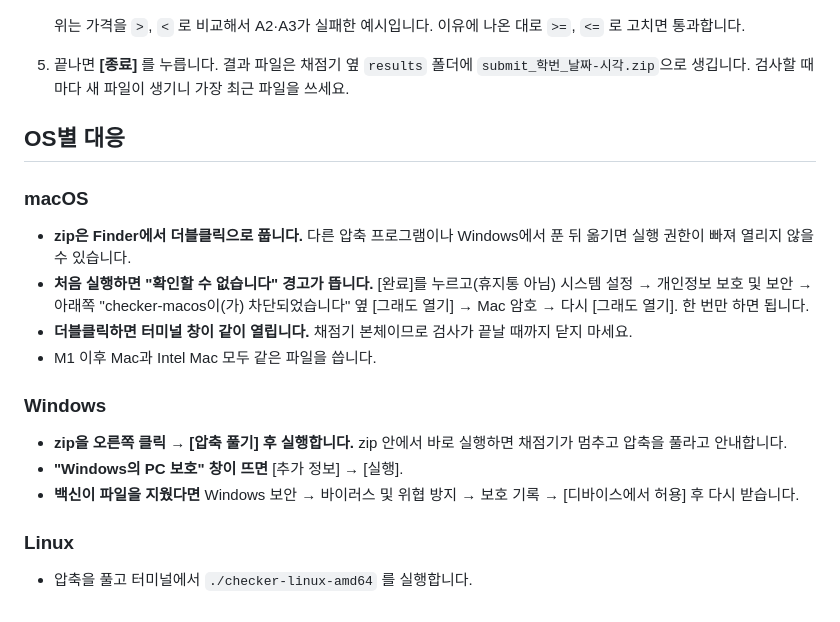
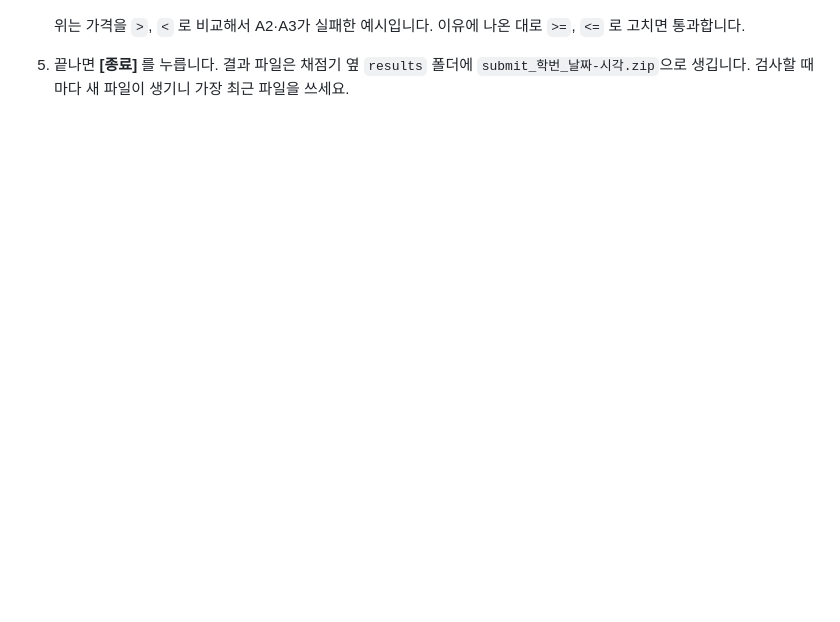
Before and after one commit to yeongseoksong/db-assignment-checker, a Markdown page: README.md, the part around the change. Rendered like a GitHub page; blank space fills up the shorter version.

```diff
--- a/README.md
+++ b/README.md
@@ -17,22 +17,3 @@
    위는 가격을 `>`, `<` 로 비교해서 A2·A3가 실패한 예시입니다. 이유에 나온 대로 `>=`, `<=` 로 고치면 통과합니다.
 
 5. 끝나면 **[종료]** 를 누릅니다. 결과 파일은 채점기 옆 `results` 폴더에 `submit_학번_날짜-시각.zip`으로 생깁니다. 검사할 때마다 새 파일이 생기니 가장 최근 파일을 쓰세요.
-
-## OS별 대응
-
-### macOS
-
-- **zip은 Finder에서 더블클릭으로 풉니다.** 다른 압축 프로그램이나 Windows에서 푼 뒤 옮기면 실행 권한이 빠져 열리지 않을 수 있습니다.
-- **처음 실행하면 "확인할 수 없습니다" 경고가 뜹니다.** [완료]를 누르고(휴지통 아님) 시스템 설정 → 개인정보 보호 및 보안 → 아래쪽 "checker-macos이(가) 차단되었습니다" 옆 [그래도 열기] → Mac 암호 → 다시 [그래도 열기]. 한 번만 하면 됩니다.
-- **더블클릭하면 터미널 창이 같이 열립니다.** 채점기 본체이므로 검사가 끝날 때까지 닫지 마세요.
-- M1 이후 Mac과 Intel Mac 모두 같은 파일을 씁니다.
-
-### Windows
-
-- **zip을 오른쪽 클릭 → [압축 풀기] 후 실행합니다.** zip 안에서 바로 실행하면 채점기가 멈추고 압축을 풀라고 안내합니다.
-- **"Windows의 PC 보호" 창이 뜨면** [추가 정보] → [실행].
-- **백신이 파일을 지웠다면** Windows 보안 → 바이러스 및 위협 방지 → 보호 기록 → [디바이스에서 허용] 후 다시 받습니다.
-
-### Linux
-
-- 압축을 풀고 터미널에서 `./checker-linux-amd64` 를 실행합니다.
```
Also changed, not shown: docs/guide.md (+10 -3 lines), docs/images/mac1.png (added), docs/images/mac2.png (added).
